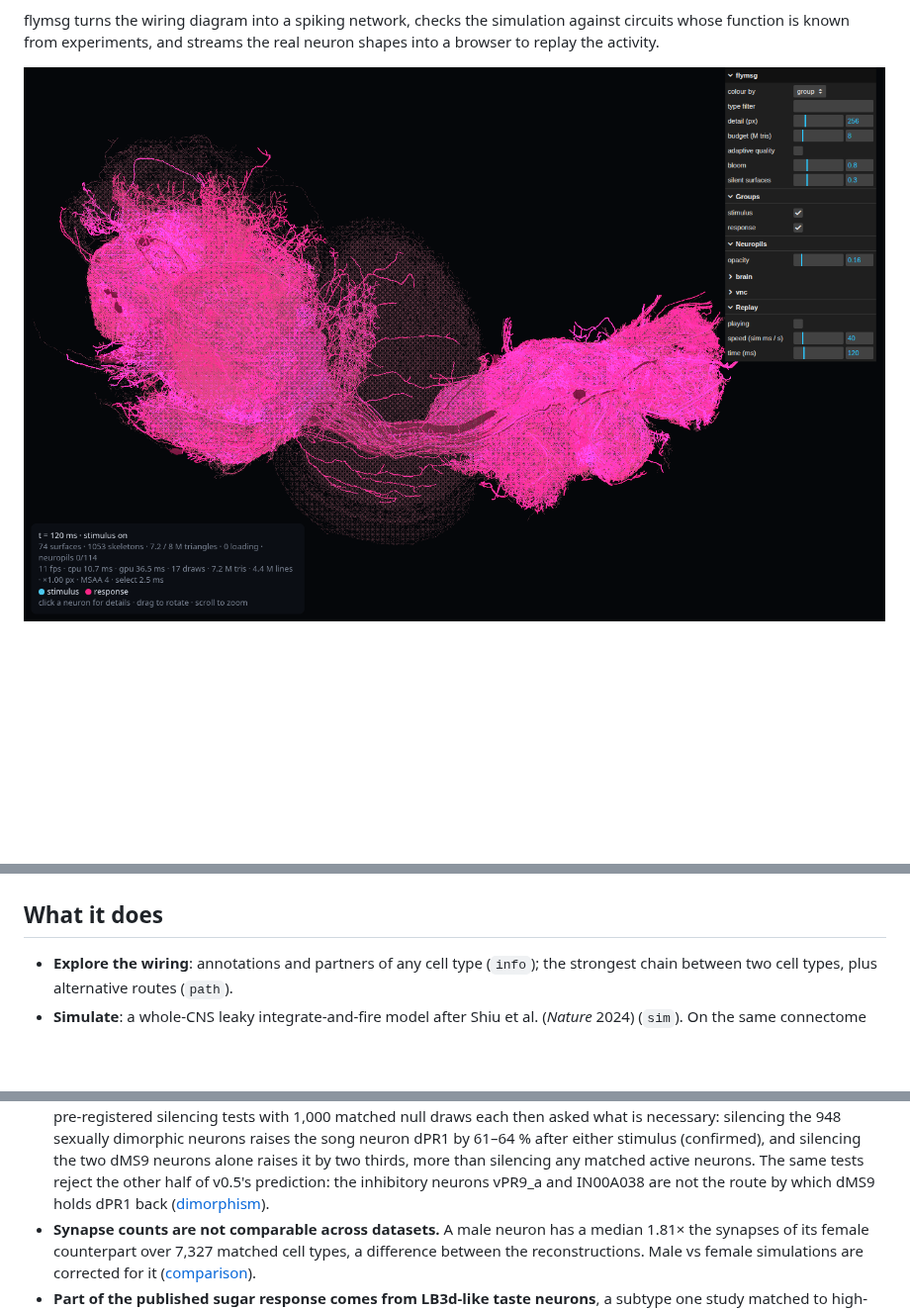
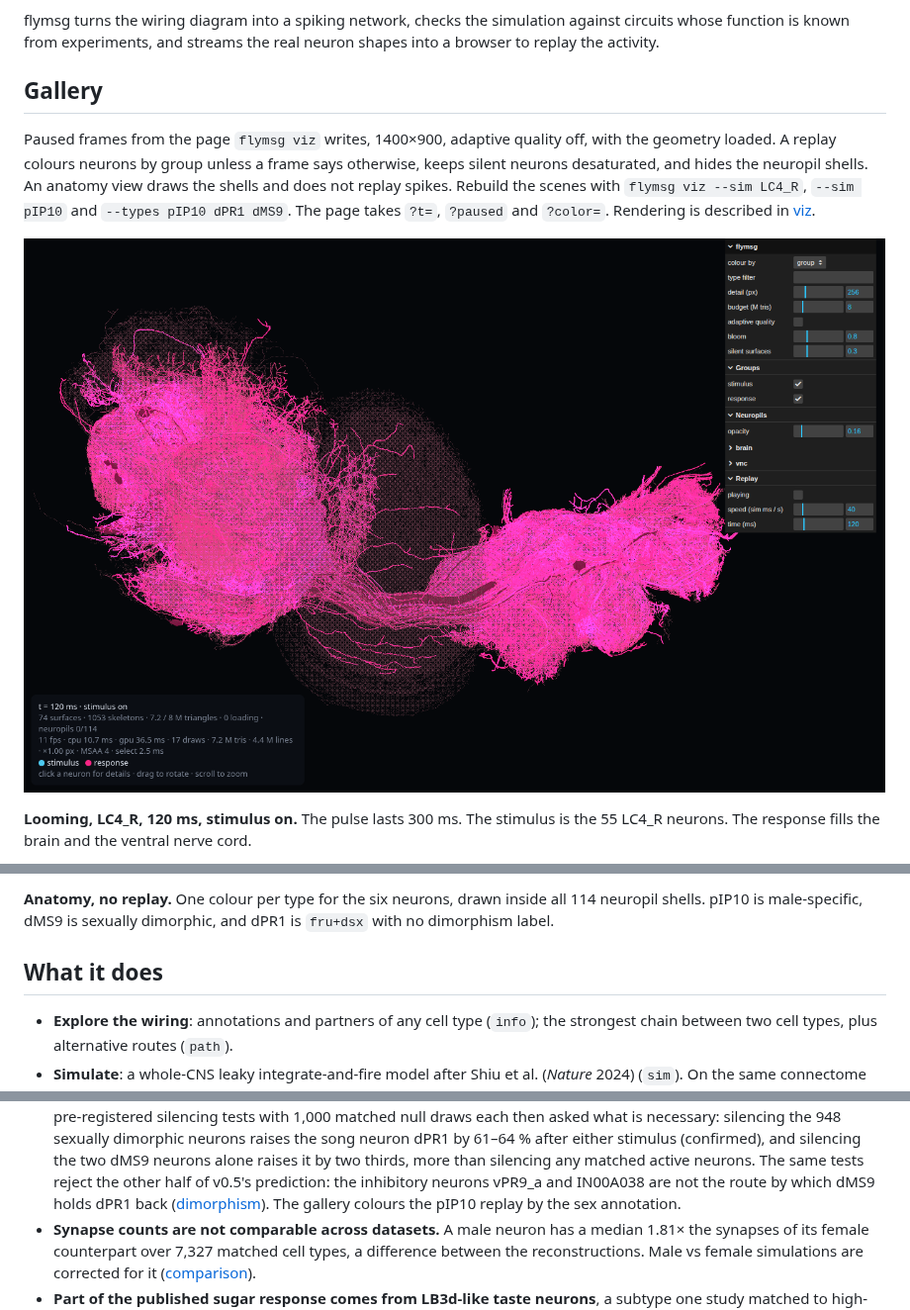
Before and after one commit to gianlucamazza/flymsg, a Markdown page: README.md, 3 parts joined by grey strips. Shown at 99% size. Drawn GitHub-style; blank space fills up the shorter version.

```diff
--- a/README.md
+++ b/README.md
@@ -12,4 +12,17 @@ flymsg turns the wiring diagram into a spiking network, checks the simulation ag
 circuits whose function is known from experiments, and streams the real neuron shapes into a
 browser to replay the activity.
 
-![Replay of a looming stimulus (LC4_R) at 120 ms. Responding neurons fill the brain and the ventral nerve cord, and silent neurons stay desaturated.](docs/img/replay.png)
+## Gallery
+
+Paused frames from the page `flymsg viz` writes, 1400×900, adaptive quality off, with the
+geometry loaded. A replay colours neurons by group unless a frame says otherwise, keeps
+silent neurons desaturated, and hides the neuropil shells. An anatomy view draws the shells
+and does not replay spikes. Rebuild the scenes with `flymsg viz --sim LC4_R`, `--sim pIP10`
+and `--types pIP10 dPR1 dMS9`. The page takes `?t=`, `?paused` and `?color=`. Rendering is
+described in [viz](docs/viz.md).
+
+![Looming stimulus LC4_R at 120 ms. Responding neurons fill the brain and the ventral nerve cord, and silent neurons stay desaturated.](docs/img/replay.png)
+
+**Looming, LC4_R, 120 ms, stimulus on.** The pulse lasts 300 ms. The stimulus is the 55
+LC4_R neurons. The response fills the brain and the ventral nerve cord.
+
@@ -16,3 +44,6 @@ browser to replay the activity.
+**Anatomy, no replay.** One colour per type for the six neurons, drawn inside all 114
+neuropil shells. pIP10 is male-specific, dMS9 is sexually dimorphic, and dPR1 is `fru+dsx`
+with no dimorphism label.
 
 ## What it does
 
@@ -63,7 +91,7 @@ browser to replay the activity.
   and silencing the two dMS9 neurons alone raises it by two thirds, more than silencing any
   matched active neurons. The same tests reject the other half of v0.5's prediction: the
   inhibitory neurons vPR9_a and IN00A038 are not the route by which dMS9 holds dPR1 back
-  ([dimorphism](docs/dimorphism.md)).
+  ([dimorphism](docs/dimorphism.md)). The gallery colours the pIP10 replay by the sex annotation.
 - **Synapse counts are not comparable across datasets.** A male neuron has a median 1.81× the
   synapses of its female counterpart over 7,327 matched cell types, a difference between the
   reconstructions. Male vs female simulations are corrected for it
```
Also changed, not shown: other parts of README.md (+17 -5 lines), CHANGELOG.md (+9 -0 lines), docs/viz.md (+2 -1 lines), docs/img/dimorphism.png (added), 3 other files.
